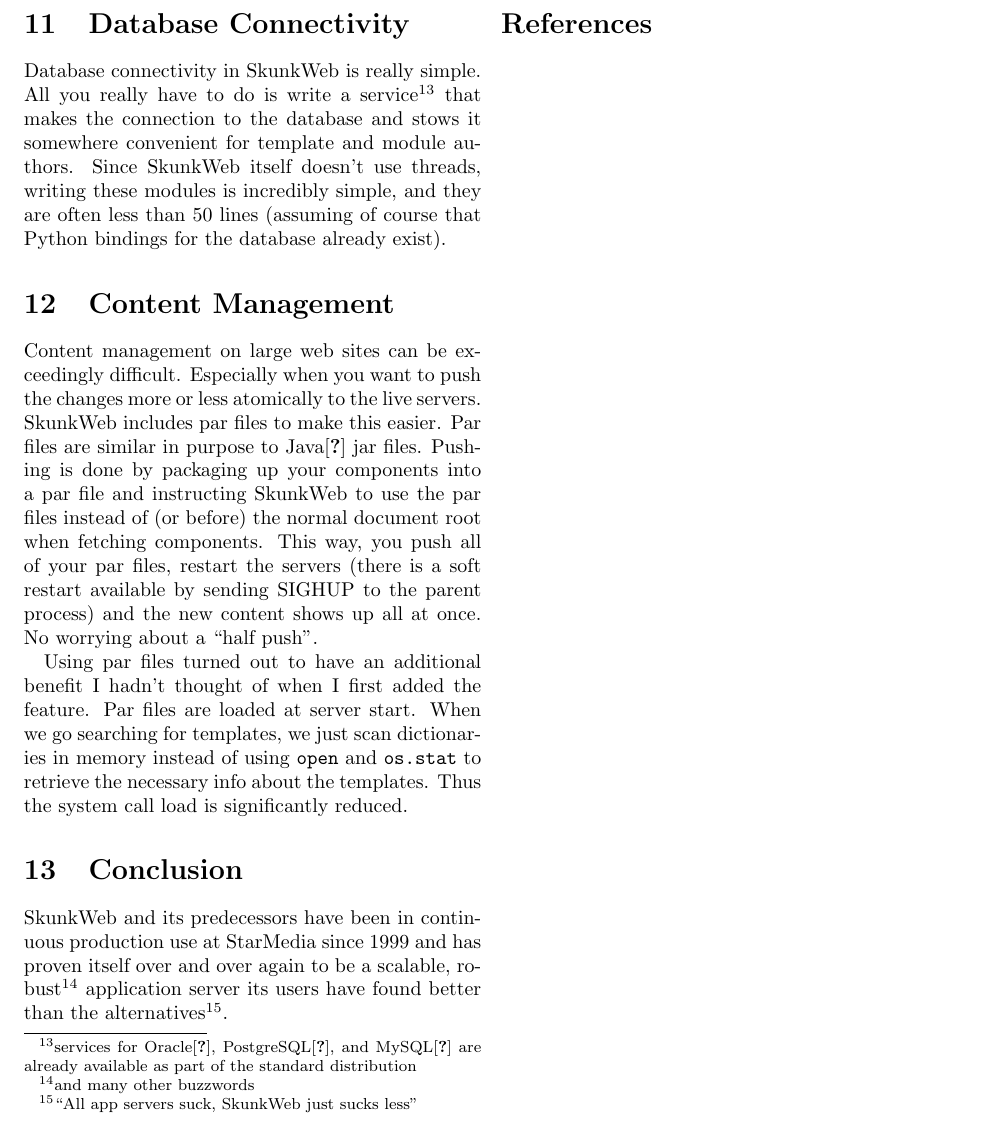
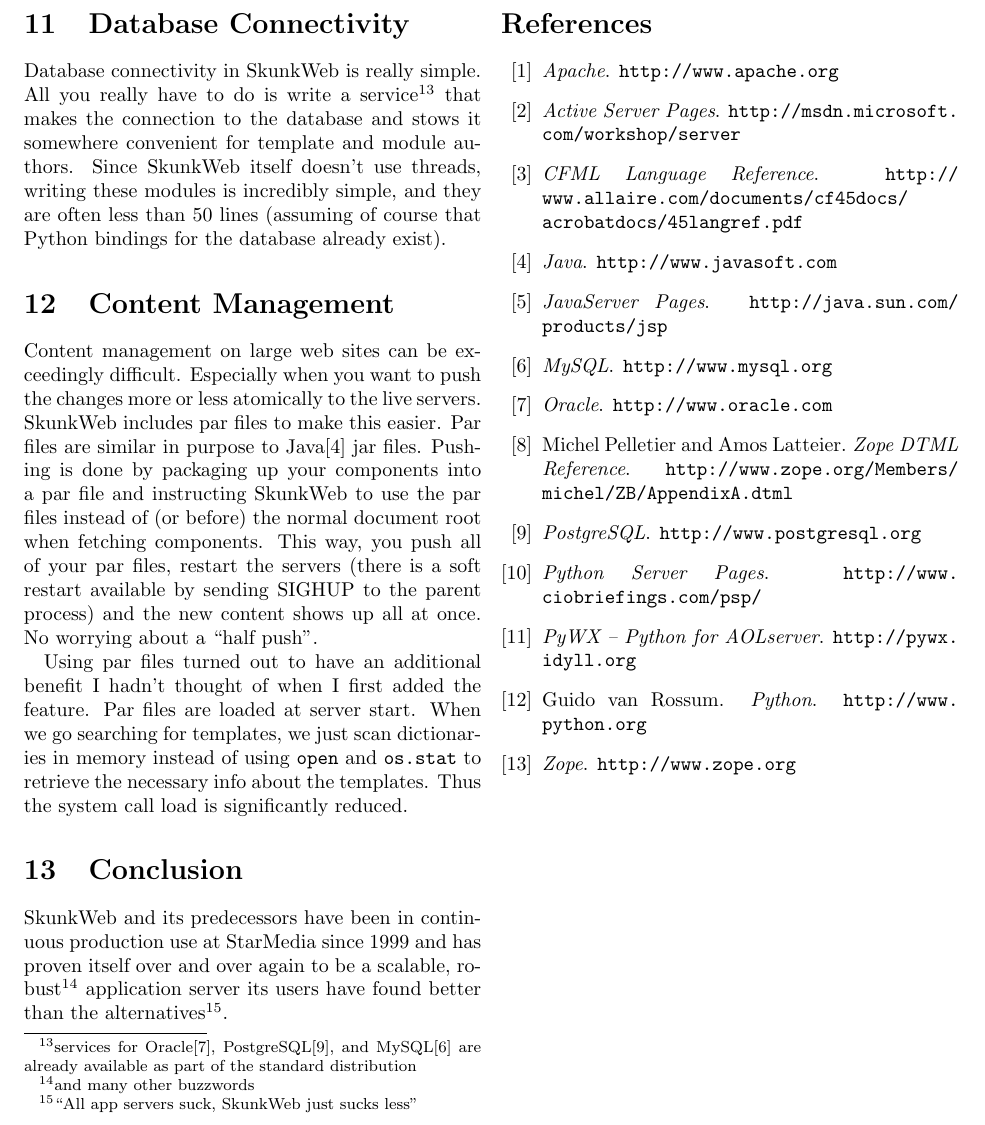
Before and after one commit to drewcsillag/skunkweb, a LaTeX document (docs/SkunkWebIPC10.tex, which reads docs/SkunkWebIPC10.bib): part of page 5 of 5, cut so that both start at the same text. Compiled offline with pdfLaTeX.

Commit message:
added bib file added makefile target fixed doc so latex didn't barf

```diff
--- /dev/null
+++ b/docs/SkunkWebIPC10.bib
@@ -0,0 +1,76 @@
+@BOOK{
+postgres,
+title="PostgreSQL",
+publisher="\path!http://www.postgresql.org!",
+key="postgres"
+}
+
+@book{
+zope,
+title="Zope",
+publisher="\path!http://www.zope.org!",
+key="zope"
+}
+
+@BOOK{
+dtml,
+title="Zope DTML Reference",
+publisher="\path!http://www.zope.org/Members/michel/ZB/AppendixA.dtml!",
+author="Michel Pelletier and Amos Latteier"
+}
+
+
+@book{
+oracle,
+title="Oracle",
+publisher="\path!http://www.oracle.com!",
+key="oracle"
+}
+
+@book{
+mysql,
+title="MySQL",
+publisher="\path!http://www.mysql.org!",
+key="mysql"
+}
+
+@BOOK{
+cfml,
+title="CFML Language Reference",
+publisher="\path!http://www.allaire.com/documents/cf45docs/acrobatdocs/45langref.pdf!",
+key="cfml"
+}
+
+@book{
+apache,
+title="Apache",
+publisher="\path!http://www.apache.org!",
+key="apache"
+}
+
+@book{
+psp,
+title="Python Server Pages",
+publisher="\path!http://www.ciobriefings.com/psp/!",
+key="psp"
+}
+
+@BOOK{
+pywx,
+title="PyWX -- Python for AOLserver",
+publisher="\path!http://pywx.idyll.org!",
+key="pywx"
+}
+
+@book{
+java,
+title="Java",
+publisher="\path!http://www.javasoft.com!",
+key="java"
+}
+
+@book{
+jsp,
+title="JavaServer Pages",
+publisher="\path!http://java.sun.com/products/jsp!",
+key="jsp"
@@ -0,0 +82 @@
+publisher="\path!http://msdn.microsoft.com/workshop/server!",
@@ -0,0 +96,5 @@
+python,
+author="van Rossum, Guido",
+title="Python",
+publisher="\path!http://www.python.org!"
+}
--- a/docs/SkunkWebIPC10.tex
+++ b/docs/SkunkWebIPC10.tex
@@ -3,8 +3,8 @@
 
 \documentclass[twocolumn]{article}
 \usepackage{path}
-\author{Drew Csillag\thanks{\texttt{drew_csillag@geocities.com}}}
-\title{The SkunkWeb Web Application Server}
+\author{Drew Csillag\thanks{\texttt{drew\_csillag@geocities.com}}}
+\title{The SkunkWeb\thanks{\texttt{http://skunkweb.sourceforge.net}}\ Web Application Server}
 \bibliographystyle{plain}
 \begin{document}
 \maketitle
@@ -342,6 +342,6 @@
 less''}.
 
 
-\bibliography{s}
+\bibliography{SkunkWebIPC10}
 
 \end{document}
```
Also changed, not shown: docs/SkunkWebIPC10.bib (18 more changed lines), 1 other file.
